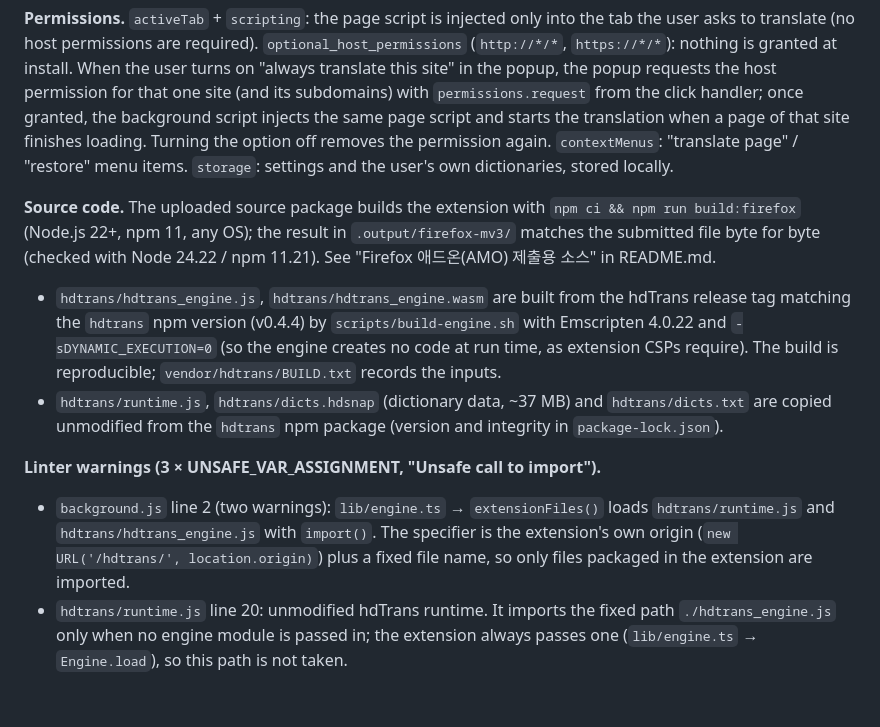
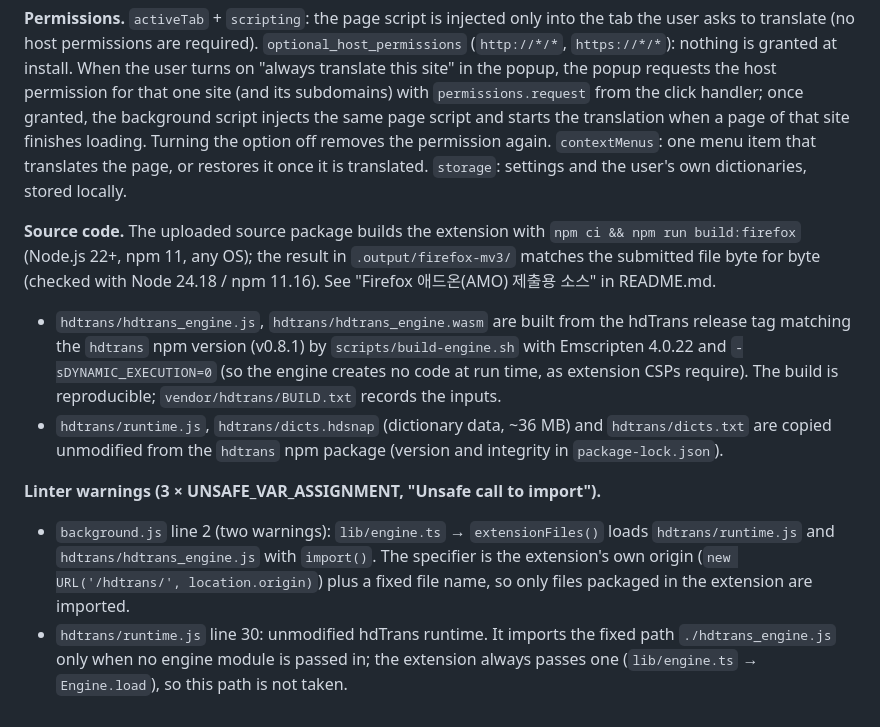
Before and after one commit to laskaflask/hdtrans-browser-extension, a Markdown page: docs/amo-reviewer-notes.md, the part around the change. Rendered like a GitHub page.

Commit message:
docs: AMO 검토자 메모를 0.4.0에 맞춤
엔진 버전(v0.4.4 → v0.8.1), 하나로 합친 우클릭 메뉴, web-ext lint의
runtime.js 경고 줄(20 → 30), 사전 크기(약 36MB)를 고쳤다. 0.4.0 소스
zip을 npm ci && npm run build:firefox로 빌드해 제출 zip과 같은 것을
Node 24.18 / npm 11.16에서 다시 확인했다.

```diff
--- a/docs/amo-reviewer-notes.md
+++ b/docs/amo-reviewer-notes.md
@@ -18,18 +18,19 @@ asks to translate (no host permissions are required). `optional_host_permissions
 popup, the popup requests the host permission for that one site (and its subdomains) with
 `permissions.request` from the click handler; once granted, the background script injects the same page
 script and starts the translation when a page of that site finishes loading. Turning the option off
-removes the permission again. `contextMenus`: "translate page" / "restore" menu items.
+removes the permission again. `contextMenus`: one menu item that translates the page, or restores it
+once it is translated.
 `storage`: settings and the user's own dictionaries, stored locally.
 
 **Source code.** The uploaded source package builds the extension with `npm ci && npm run build:firefox`
 (Node.js 22+, npm 11, any OS); the result in `.output/firefox-mv3/` matches the submitted file
-byte for byte (checked with Node 24.22 / npm 11.21). See "Firefox 애드온(AMO) 제출용 소스" in README.md.
+byte for byte (checked with Node 24.18 / npm 11.16). See "Firefox 애드온(AMO) 제출용 소스" in README.md.
 
 - `hdtrans/hdtrans_engine.js`, `hdtrans/hdtrans_engine.wasm` are built from the hdTrans release tag
-  matching the `hdtrans` npm version (v0.4.4) by `scripts/build-engine.sh` with Emscripten 4.0.22 and
+  matching the `hdtrans` npm version (v0.8.1) by `scripts/build-engine.sh` with Emscripten 4.0.22 and
   `-sDYNAMIC_EXECUTION=0` (so the engine creates no code at run time, as extension CSPs require).
   The build is reproducible; `vendor/hdtrans/BUILD.txt` records the inputs.
-- `hdtrans/runtime.js`, `hdtrans/dicts.hdsnap` (dictionary data, ~37 MB) and `hdtrans/dicts.txt` are
+- `hdtrans/runtime.js`, `hdtrans/dicts.hdsnap` (dictionary data, ~36 MB) and `hdtrans/dicts.txt` are
   copied unmodified from the `hdtrans` npm package (version and integrity in `package-lock.json`).
 
 **Linter warnings (3 × UNSAFE_VAR_ASSIGNMENT, "Unsafe call to import").**
@@ -38,6 +39,6 @@ byte for byte (checked with Node 24.22 / npm 11.21). See "Firefox 애드온(AMO)
   `hdtrans/runtime.js` and `hdtrans/hdtrans_engine.js` with `import()`. The specifier is the
   extension's own origin (`new URL('/hdtrans/', location.origin)`) plus a fixed file name, so only
   files packaged in the extension are imported.
-- `hdtrans/runtime.js` line 20: unmodified hdTrans runtime. It imports the fixed path
+- `hdtrans/runtime.js` line 30: unmodified hdTrans runtime. It imports the fixed path
   `./hdtrans_engine.js` only when no engine module is passed in; the extension always passes one
   (`lib/engine.ts` → `Engine.load`), so this path is not taken.
```
Also changed, not shown: README.md (+1 -1 lines).
